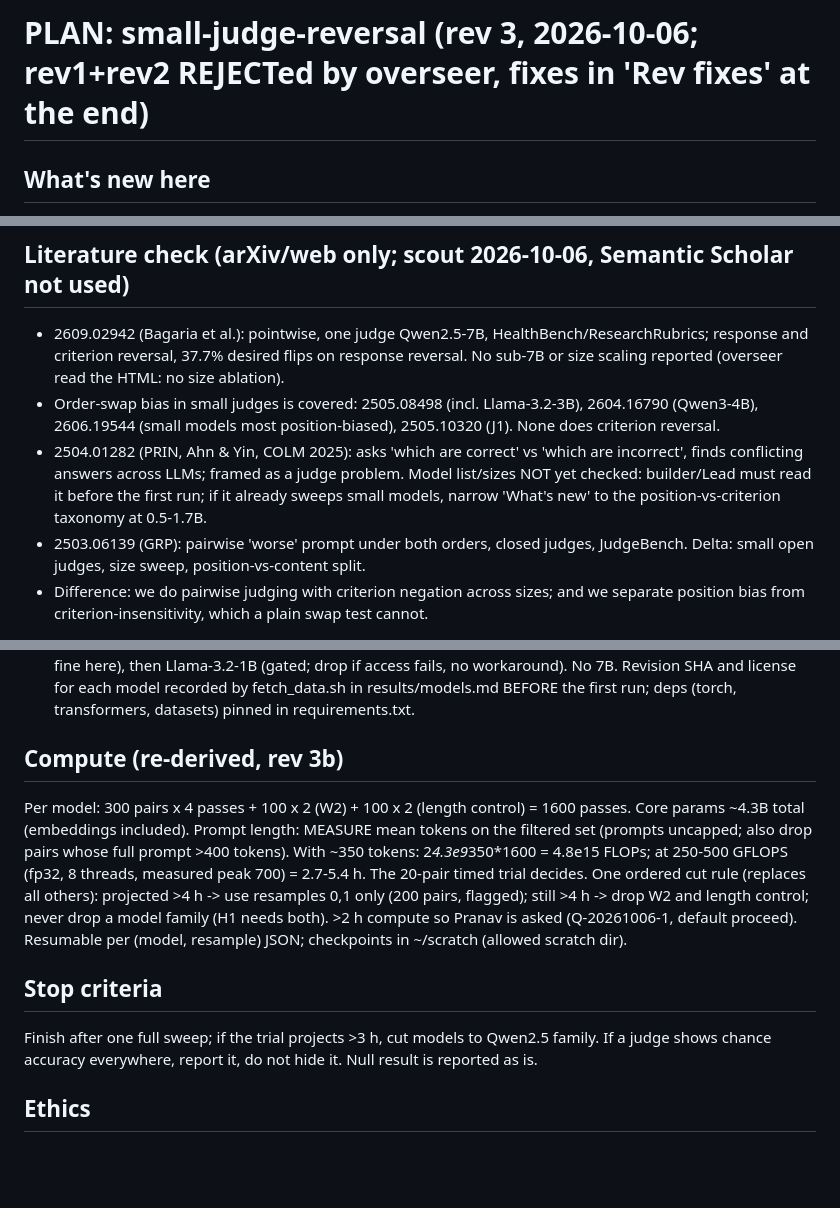
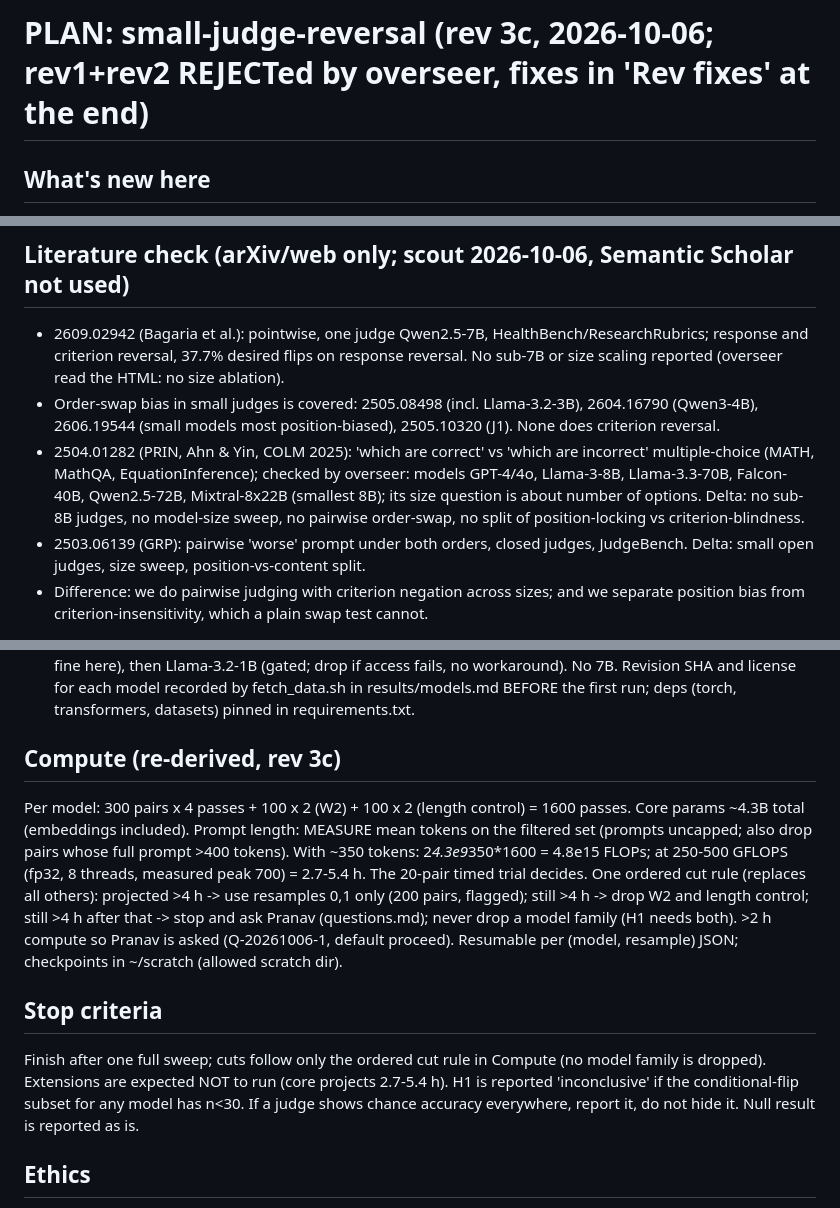
Before and after one commit to pranavnandyalam/agent-lab-results, a Markdown page: projects/small-judge-reversal/PLAN.md, 3 parts joined by grey strips. Rendered like a GitHub page; blank space fills up the shorter version.

Commit message:
[small-judge-reversal] PLAN rev 3c: fix cut-rule conflict, record PRIN model list
Co-Authored-By: Claude Sonnet 5.5 <noreply@anthropic.com>

```diff
--- a/projects/small-judge-reversal/PLAN.md
+++ b/projects/small-judge-reversal/PLAN.md
@@ -1,4 +1,4 @@
-# PLAN: small-judge-reversal (rev 3, 2026-10-06; rev1+rev2 REJECTed by overseer, fixes in 'Rev fixes' at the end)
+# PLAN: small-judge-reversal (rev 3c, 2026-10-06; rev1+rev2 REJECTed by overseer, fixes in 'Rev fixes' at the end)
 
 ## What's new here
 Pairwise goal-reversal ("pick the WORSE response") is known for closed judges (GRP, 2503.06139) and criterion
@@ -10,7 +10,7 @@ search by builder); 2609.02942 full text checked by overseer: single judge, no s
 ## Literature check (arXiv/web only; scout 2026-10-06, Semantic Scholar not used)
 - 2609.02942 (Bagaria et al.): pointwise, one judge Qwen2.5-7B, HealthBench/ResearchRubrics; response and criterion reversal, 37.7% desired flips on response reversal. No sub-7B or size scaling reported (overseer read the HTML: no size ablation).
 - Order-swap bias in small judges is covered: 2505.08498 (incl. Llama-3.2-3B), 2604.16790 (Qwen3-4B), 2606.19544 (small models most position-biased), 2505.10320 (J1). None does criterion reversal.
-- 2504.01282 (PRIN, Ahn & Yin, COLM 2025): asks 'which are correct' vs 'which are incorrect', finds conflicting answers across LLMs; framed as a judge problem. Model list/sizes NOT yet checked: builder/Lead must read it before the first run; if it already sweeps small models, narrow 'What's new' to the position-vs-criterion taxonomy at 0.5-1.7B.
+- 2504.01282 (PRIN, Ahn & Yin, COLM 2025): 'which are correct' vs 'which are incorrect' multiple-choice (MATH, MathQA, EquationInference); checked by overseer: models GPT-4/4o, Llama-3-8B, Llama-3.3-70B, Falcon-40B, Qwen2.5-72B, Mixtral-8x22B (smallest 8B); its size question is about number of options. Delta: no sub-8B judges, no model-size sweep, no pairwise order-swap, no split of position-locking vs criterion-blindness.
 - 2503.06139 (GRP): pairwise 'worse' prompt under both orders, closed judges, JudgeBench. Delta: small open judges, size sweep, position-vs-content split.
 - Difference: we do pairwise judging with criterion negation across sizes; and we separate position bias from criterion-insensitivity, which a plain swap test cannot.
 
@@ -30,10 +30,10 @@ Pair-level taxonomy over the 4 W1/better judgments (computed on W1 only; exact r
  5. other/inconsistent.
 Metrics: share of each category; pos-consistent accuracy under "better"; conditional flip rate = fraction of pairs correct under "better" in both orders for which the W1 choice is the rejected response in both orders; chance-normalised flip rate with analytic reference rows (random judge, always-A judge) in the table; length-criterion sensitivity control ("which is longer?", ground truth = length) labelled as such.
 Models (safetensors, bf16/fp32, no trust_remote_code, revisions pinned in RESULTS): CORE: Qwen2.5-0.5B-Instruct, Qwen2.5-1.5B-Instruct, Qwen3-0.6B, Qwen3-1.7B. EXTENSIONS only if the timed trial projects the core finishing in <=1.5 h: Qwen2.5-3B-Instruct (Qwen Research License, non-commercial research use: fine here), then Llama-3.2-1B (gated; drop if access fails, no workaround). No 7B. Revision SHA and license for each model recorded by fetch_data.sh in results/models.md BEFORE the first run; deps (torch, transformers, datasets) pinned in requirements.txt.
-## Compute (re-derived, rev 3b)
-Per model: 300 pairs x 4 passes + 100 x 2 (W2) + 100 x 2 (length control) = 1600 passes. Core params ~4.3B total (embeddings included). Prompt length: MEASURE mean tokens on the filtered set (prompts uncapped; also drop pairs whose full prompt >400 tokens). With ~350 tokens: 2*4.3e9*350*1600 = 4.8e15 FLOPs; at 250-500 GFLOPS (fp32, 8 threads, measured peak 700) = 2.7-5.4 h. The 20-pair timed trial decides. One ordered cut rule (replaces all others): projected >4 h -> use resamples 0,1 only (200 pairs, flagged); still >4 h -> drop W2 and length control; never drop a model family (H1 needs both). >2 h compute so Pranav is asked (Q-20261006-1, default proceed). Resumable per (model, resample) JSON; checkpoints in ~/scratch (allowed scratch dir).
+## Compute (re-derived, rev 3c)
+Per model: 300 pairs x 4 passes + 100 x 2 (W2) + 100 x 2 (length control) = 1600 passes. Core params ~4.3B total (embeddings included). Prompt length: MEASURE mean tokens on the filtered set (prompts uncapped; also drop pairs whose full prompt >400 tokens). With ~350 tokens: 2*4.3e9*350*1600 = 4.8e15 FLOPs; at 250-500 GFLOPS (fp32, 8 threads, measured peak 700) = 2.7-5.4 h. The 20-pair timed trial decides. One ordered cut rule (replaces all others): projected >4 h -> use resamples 0,1 only (200 pairs, flagged); still >4 h -> drop W2 and length control; still >4 h after that -> stop and ask Pranav (questions.md); never drop a model family (H1 needs both). >2 h compute so Pranav is asked (Q-20261006-1, default proceed). Resumable per (model, resample) JSON; checkpoints in ~/scratch (allowed scratch dir).
 ## Stop criteria
-Finish after one full sweep; if the trial projects >3 h, cut models to Qwen2.5 family. If a judge shows chance accuracy everywhere, report it, do not hide it. Null result is reported as is.
+Finish after one full sweep; cuts follow only the ordered cut rule in Compute (no model family is dropped). Extensions are expected NOT to run (core projects 2.7-5.4 h). H1 is reported 'inconclusive' if the conditional-flip subset for any model has n<30. If a judge shows chance accuracy everywhere, report it, do not hide it. Null result is reported as is.
 ## Ethics
 Public benchmark of open local models, no jailbreaking, no personal data. RewardBench includes some safety prompts: exclude the safety subsets.
 
```
Also changed, not shown: other parts of projects/small-judge-reversal/PLAN.md (+2 -0 lines).
